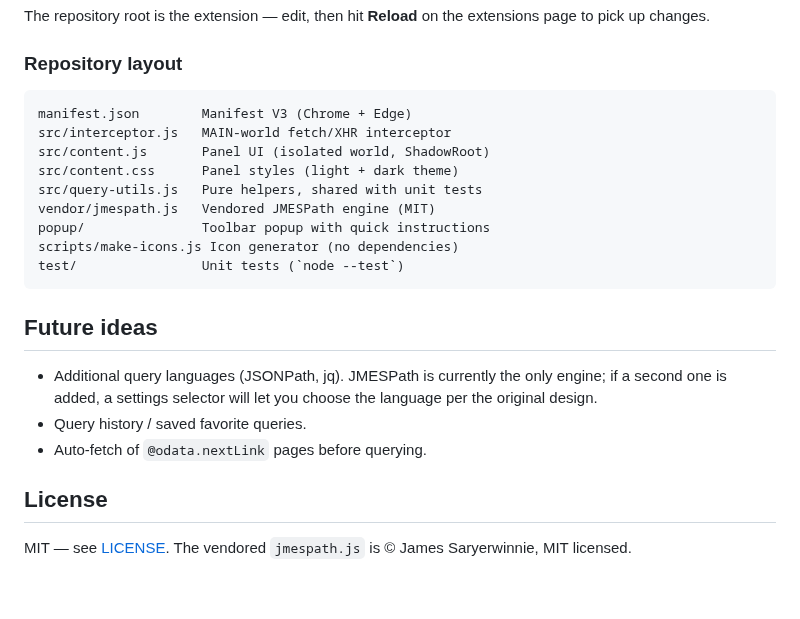
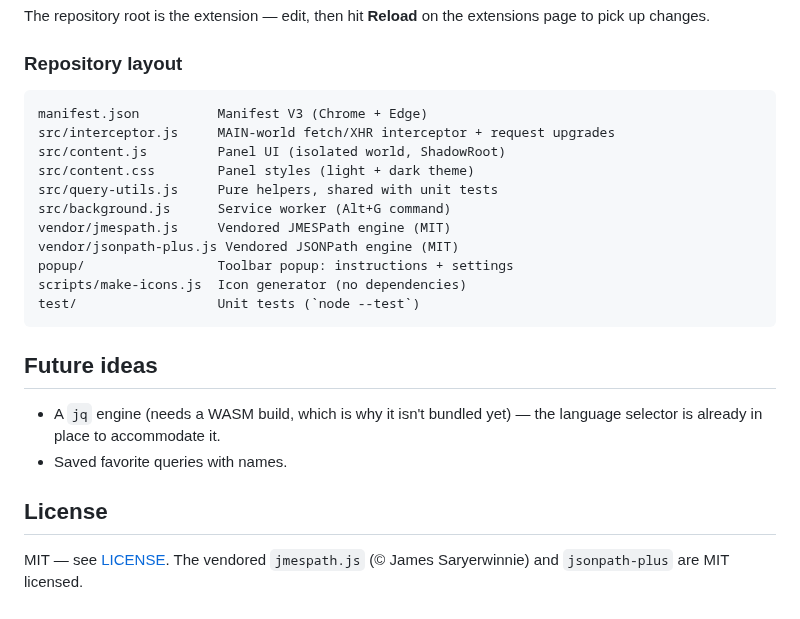
Before and after one commit to benhaspalace/Graph-Explorer-Browser-Extension, a Markdown page: README.md, the part around one of its changes. Rendered like a GitHub page.

````diff
--- a/README.md
+++ b/README.md
@@ -100,26 +141,26 @@ extensions page to pick up changes.
 ### Repository layout
 
 ```
-manifest.json        Manifest V3 (Chrome + Edge)
-src/interceptor.js   MAIN-world fetch/XHR interceptor
-src/content.js       Panel UI (isolated world, ShadowRoot)
-src/content.css      Panel styles (light + dark theme)
-src/query-utils.js   Pure helpers, shared with unit tests
-vendor/jmespath.js   Vendored JMESPath engine (MIT)
-popup/               Toolbar popup with quick instructions
-scripts/make-icons.js Icon generator (no dependencies)
-test/                Unit tests (`node --test`)
+manifest.json          Manifest V3 (Chrome + Edge)
+src/interceptor.js     MAIN-world fetch/XHR interceptor + request upgrades
+src/content.js         Panel UI (isolated world, ShadowRoot)
+src/content.css        Panel styles (light + dark theme)
+src/query-utils.js     Pure helpers, shared with unit tests
+src/background.js      Service worker (Alt+G command)
+vendor/jmespath.js     Vendored JMESPath engine (MIT)
+vendor/jsonpath-plus.js Vendored JSONPath engine (MIT)
+popup/                 Toolbar popup: instructions + settings
+scripts/make-icons.js  Icon generator (no dependencies)
+test/                  Unit tests (`node --test`)
 ```
 
 ## Future ideas
 
-- Additional query languages (JSONPath, jq). JMESPath is currently the only
-  engine; if a second one is added, a settings selector will let you choose
-  the language per the original design.
-- Query history / saved favorite queries.
-- Auto-fetch of `@odata.nextLink` pages before querying.
+- A `jq` engine (needs a WASM build, which is why it isn't bundled yet) — the
+  language selector is already in place to accommodate it.
+- Saved favorite queries with names.
 
 ## License
 
-MIT — see [LICENSE](LICENSE). The vendored `jmespath.js` is © James
-Saryerwinnie, MIT licensed.
+MIT — see [LICENSE](LICENSE). The vendored `jmespath.js` (© James
+Saryerwinnie) and `jsonpath-plus` are MIT licensed.
````
Also changed, not shown: other parts of README.md (+62 -21 lines), docs/screenshot.png, 12 other files.
